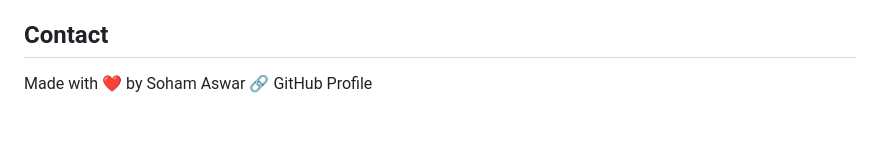
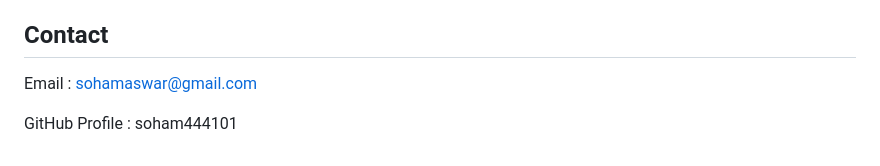
Before and after one commit to soham444101/Panel_Clone_App, a Markdown page: README.md, the part around the change. GitHub-like rendering; blank space fills up the shorter version.

```diff
--- a/README.md
+++ b/README.md
@@ -82,5 +82,6 @@ Open external websites or apps via expo-linking or expo-web-browser.
 Toggle between dark and light themes with system-aware support.
 
 ## Contact
-Made with ❤️ by Soham Aswar
-🔗 GitHub Profile
+Email : sohamaswar@gmail.com
+
+GitHub Profile : soham444101
```
